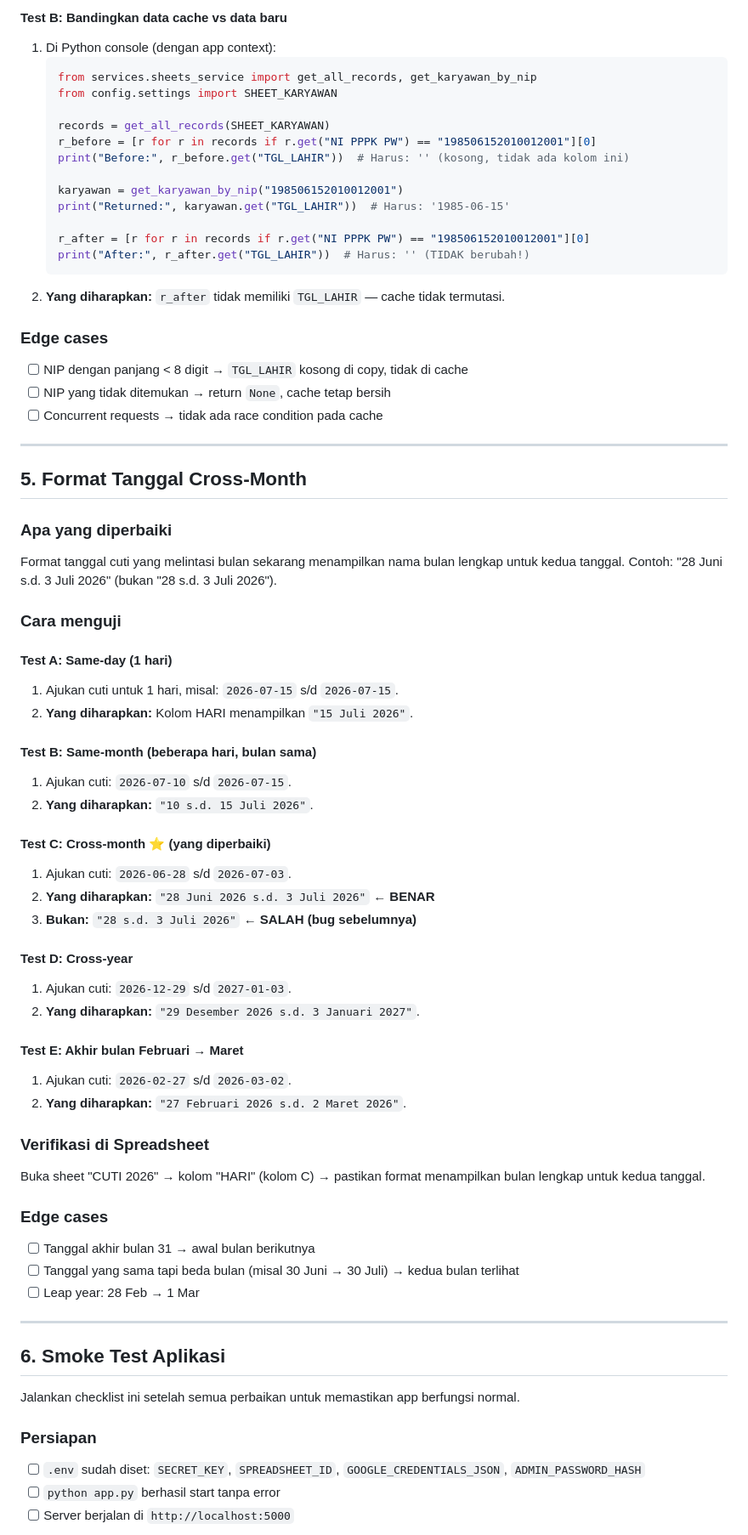
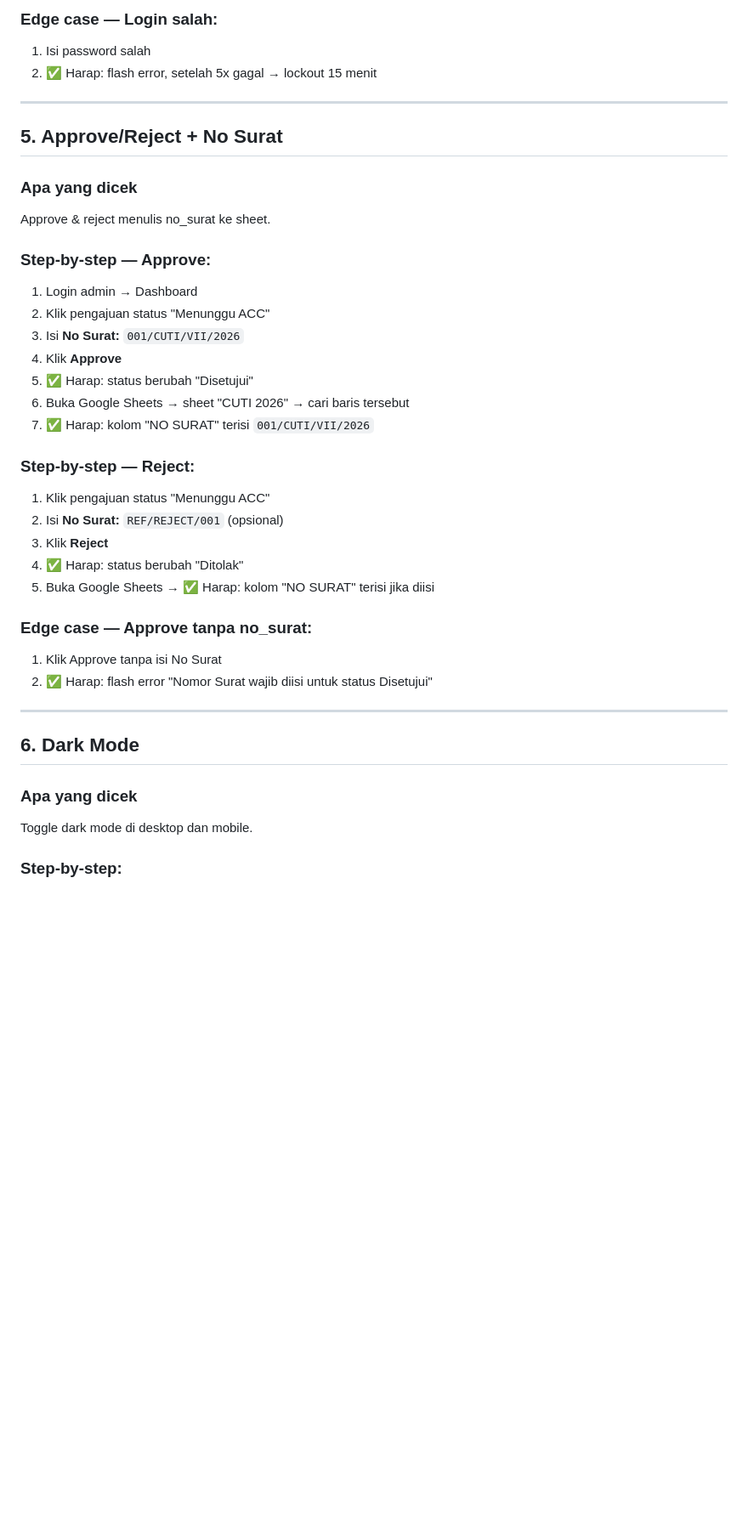
Before and after one commit to Joyy01-zero/web-sistem-cuti-dishub, a Markdown page: TESTING_GUIDE.md, the part around one of its changes. Shown at 85% size. Drawn GitHub-style; blank space fills up the shorter version.

````diff
--- a/TESTING_GUIDE.md
+++ b/TESTING_GUIDE.md
@@ -141,73 +116,43 @@ Fungsi `get_karyawan_by_nip()` sekarang membuat salinan (`dict(r)`) sebelum memo
 
-#### Test B: Bandingkan data cache vs data baru
-1. Di Python console (dengan app context):
-   ```python
-   from services.sheets_service import get_all_records, get_karyawan_by_nip
-   from config.settings import SHEET_KARYAWAN
-
-   records = get_all_records(SHEET_KARYAWAN)
-   r_before = [r for r in records if r.get("NI PPPK PW") == "198506152010012001"][0]
-   print("Before:", r_before.get("TGL_LAHIR"))  # Harus: '' (kosong, tidak ada kolom ini)
-
-   karyawan = get_karyawan_by_nip("198506152010012001")
-   print("Returned:", karyawan.get("TGL_LAHIR"))  # Harus: '1985-06-15'
-
-   r_after = [r for r in records if r.get("NI PPPK PW") == "198506152010012001"][0]
-   print("After:", r_after.get("TGL_LAHIR"))  # Harus: '' (TIDAK berubah!)
-   ```
-2. **Yang diharapkan:** `r_after` tidak memiliki `TGL_LAHIR` — cache tidak termutasi.
-
-### Edge cases
-- [ ] NIP dengan panjang < 8 digit → `TGL_LAHIR` kosong di copy, tidak di cache
-- [ ] NIP yang tidak ditemukan → return `None`, cache tetap bersih
-- [ ] Concurrent requests → tidak ada race condition pada cache
+### Edge case — Login salah:
+1. Isi password salah
+2. ✅ Harap: flash error, setelah 5x gagal → lockout 15 menit
 
 ---
 
-## 5. Format Tanggal Cross-Month
+## 5. Approve/Reject + No Surat
 
-### Apa yang diperbaiki
-Format tanggal cuti yang melintasi bulan sekarang menampilkan nama bulan lengkap untuk kedua tanggal. Contoh: "28 Juni s.d. 3 Juli 2026" (bukan "28 s.d. 3 Juli 2026").
+### Apa yang dicek
+Approve & reject menulis no_surat ke sheet.
 
-### Cara menguji
+### Step-by-step — Approve:
 
-#### Test A: Same-day (1 hari)
-1. Ajukan cuti untuk 1 hari, misal: `2026-07-15` s/d `2026-07-15`.
-2. **Yang diharapkan:** Kolom HARI menampilkan `"15 Juli 2026"`.
+1. Login admin → Dashboard
+2. Klik pengajuan status "Menunggu ACC"
+3. Isi **No Surat:** `001/CUTI/VII/2026`
+4. Klik **Approve**
+5. ✅ Harap: status berubah "Disetujui"
+6. Buka Google Sheets → sheet "CUTI 2026" → cari baris tersebut
+7. ✅ Harap: kolom "NO SURAT" terisi `001/CUTI/VII/2026`
 
-#### Test B: Same-month (beberapa hari, bulan sama)
-1. Ajukan cuti: `2026-07-10` s/d `2026-07-15`.
-2. **Yang diharapkan:** `"10 s.d. 15 Juli 2026"`.
+### Step-by-step — Reject:
 
-#### Test C: Cross-month ⭐ (yang diperbaiki)
-1. Ajukan cuti: `2026-06-28` s/d `2026-07-03`.
-2. **Yang diharapkan:** `"28 Juni 2026 s.d. 3 Juli 2026"` ← **BENAR**
-3. **Bukan:** `"28 s.d. 3 Juli 2026"` ← **SALAH (bug sebelumnya)**
+1. Klik pengajuan status "Menunggu ACC"
+2. Isi **No Surat:** `REF/REJECT/001` (opsional)
+3. Klik **Reject**
+4. ✅ Harap: status berubah "Ditolak"
+5. Buka Google Sheets → ✅ Harap: kolom "NO SURAT" terisi jika diisi
 
-#### Test D: Cross-year
-1. Ajukan cuti: `2026-12-29` s/d `2027-01-03`.
-2. **Yang diharapkan:** `"29 Desember 2026 s.d. 3 Januari 2027"`.
-
-#### Test E: Akhir bulan Februari → Maret
-1. Ajukan cuti: `2026-02-27` s/d `2026-03-02`.
-2. **Yang diharapkan:** `"27 Februari 2026 s.d. 2 Maret 2026"`.
-
-### Verifikasi di Spreadsheet
-Buka sheet "CUTI 2026" → kolom "HARI" (kolom C) → pastikan format menampilkan bulan lengkap untuk kedua tanggal.
-
-### Edge cases
-- [ ] Tanggal akhir bulan 31 → awal bulan berikutnya
-- [ ] Tanggal yang sama tapi beda bulan (misal 30 Juni → 30 Juli) → kedua bulan terlihat
-- [ ] Leap year: 28 Feb → 1 Mar
+### Edge case — Approve tanpa no_surat:
+1. Klik Approve tanpa isi No Surat
+2. ✅ Harap: flash error "Nomor Surat wajib diisi untuk status Disetujui"
 
 ---
 
-## 6. Smoke Test Aplikasi
+## 6. Dark Mode
 
-Jalankan checklist ini setelah semua perbaikan untuk memastikan app berfungsi normal.
+### Apa yang dicek
+Toggle dark mode di desktop dan mobile.
 
-### Persiapan
-- [ ] `.env` sudah diset: `SECRET_KEY`, `SPREADSHEET_ID`, `GOOGLE_CREDENTIALS_JSON`, `ADMIN_PASSWORD_HASH`
-- [ ] `python app.py` berhasil start tanpa error
-- [ ] Server berjalan di `http://localhost:5000`
+### Step-by-step:
 
````
Also changed, not shown: other parts of TESTING_GUIDE.md (+170 -139 lines), AUDIT_REMAINING.md (added, +271 -0 lines).
